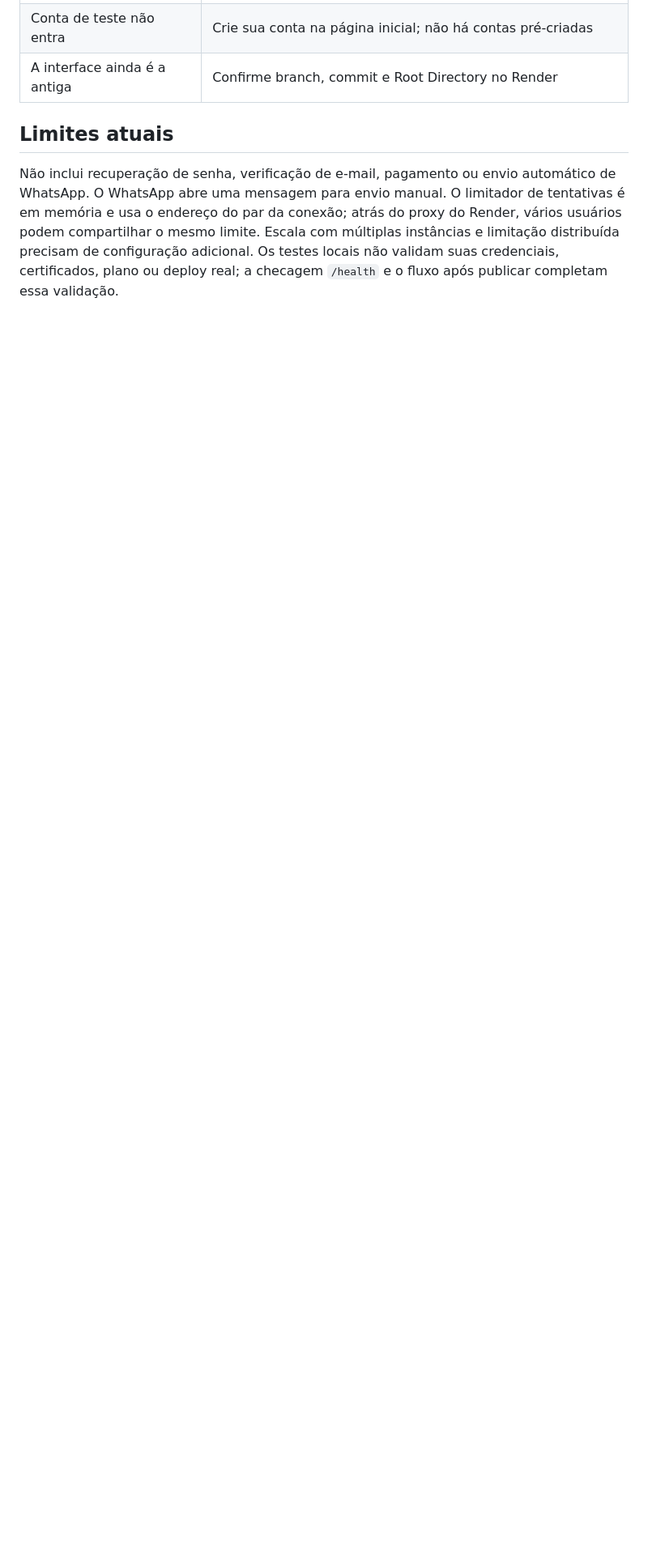
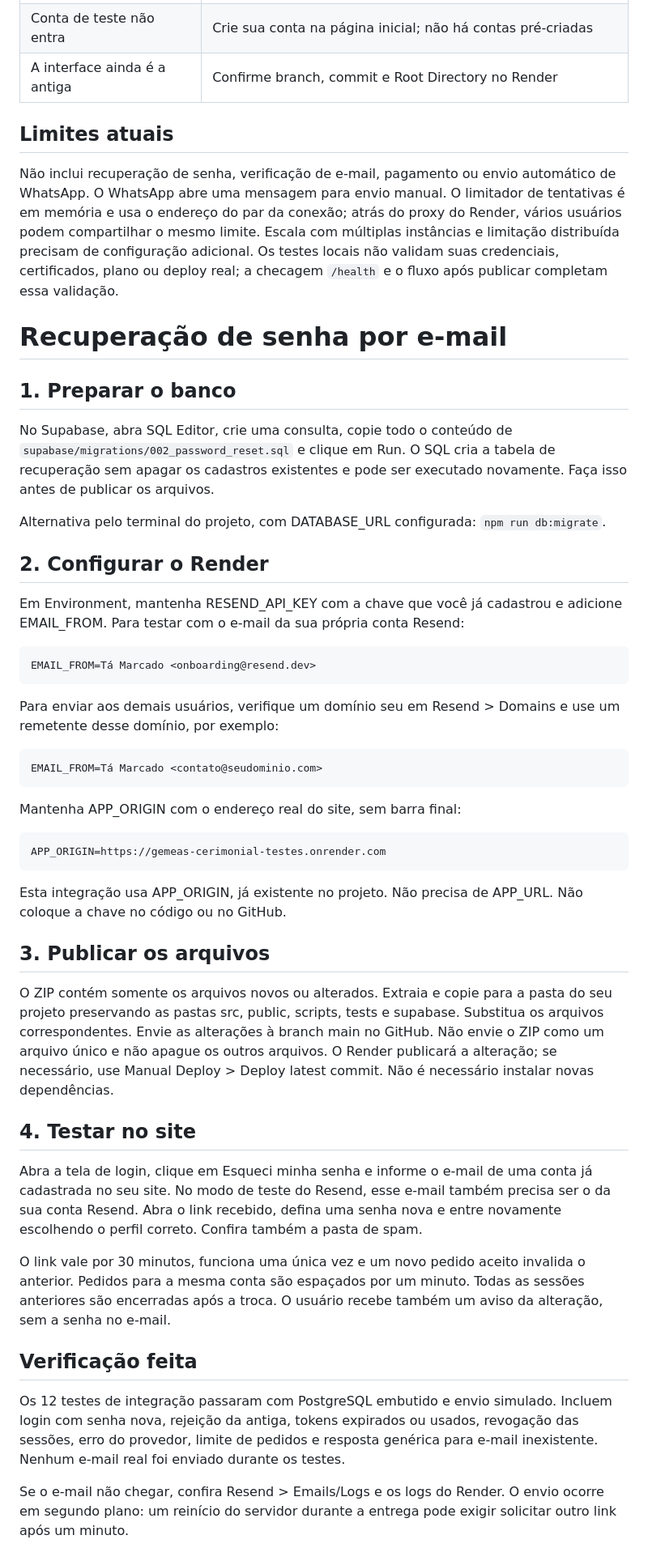
Before and after one commit to Cleitinho074/Gemeas-Cerimonial-Testes, a Markdown page: README.md, the part around the change. Shown at 81% size. Rendered like a GitHub page; blank space fills up the shorter version.

Commit message:
Update README with password recovery process
Add password recovery instructions and testing details.

```diff
--- a/README.md
+++ b/README.md
@@ -128,3 +128,66 @@ Abra `http://localhost:4173`. Não abra o HTML diretamente. O comando de migraç
 ## Limites atuais
 
 Não inclui recuperação de senha, verificação de e-mail, pagamento ou envio automático de WhatsApp. O WhatsApp abre uma mensagem para envio manual. O limitador de tentativas é em memória e usa o endereço do par da conexão; atrás do proxy do Render, vários usuários podem compartilhar o mesmo limite. Escala com múltiplas instâncias e limitação distribuída precisam de configuração adicional. Os testes locais não validam suas credenciais, certificados, plano ou deploy real; a checagem `/health` e o fluxo após publicar completam essa validação.
+
+# Recuperação de senha por e-mail
+
+## 1. Preparar o banco
+
+No Supabase, abra SQL Editor, crie uma consulta, copie todo o conteúdo de
+`supabase/migrations/002_password_reset.sql` e clique em Run.
+O SQL cria a tabela de recuperação sem apagar os cadastros existentes e pode
+ser executado novamente. Faça isso antes de publicar os arquivos.
+
+Alternativa pelo terminal do projeto, com DATABASE_URL configurada: `npm run db:migrate`.
+
+## 2. Configurar o Render
+
+Em Environment, mantenha RESEND_API_KEY com a chave que você já cadastrou e
+adicione EMAIL_FROM. Para testar com o e-mail da sua própria conta Resend:
+
+    EMAIL_FROM=Tá Marcado <onboarding@resend.dev>
+
+Para enviar aos demais usuários, verifique um domínio seu em Resend > Domains
+e use um remetente desse domínio, por exemplo:
+
+    EMAIL_FROM=Tá Marcado <contato@seudominio.com>
+
+Mantenha APP_ORIGIN com o endereço real do site, sem barra final:
+
+    APP_ORIGIN=https://gemeas-cerimonial-testes.onrender.com
+
+Esta integração usa APP_ORIGIN, já existente no projeto. Não precisa de APP_URL.
+Não coloque a chave no código ou no GitHub.
+
+## 3. Publicar os arquivos
+
+O ZIP contém somente os arquivos novos ou alterados. Extraia e copie para a
+pasta do seu projeto preservando as pastas src, public, scripts, tests e supabase.
+Substitua os arquivos correspondentes. Envie as alterações à branch main no
+GitHub. Não envie o ZIP como um arquivo único e não apague os outros arquivos.
+O Render publicará a alteração; se necessário, use Manual Deploy > Deploy latest commit.
+Não é necessário instalar novas dependências.
+
+## 4. Testar no site
+
+Abra a tela de login, clique em Esqueci minha senha e informe o e-mail de uma
+conta já cadastrada no seu site. No modo de teste do Resend, esse e-mail também
+precisa ser o da sua conta Resend.
+Abra o link recebido, defina uma senha nova e entre novamente escolhendo o
+perfil correto. Confira também a pasta de spam.
+
+O link vale por 30 minutos, funciona uma única vez e um novo pedido aceito
+invalida o anterior. Pedidos para a mesma conta são espaçados por um minuto.
+Todas as sessões anteriores são encerradas após a troca. O usuário recebe
+também um aviso da alteração, sem a senha no e-mail.
+
+## Verificação feita
+
+Os 12 testes de integração passaram com PostgreSQL embutido e envio simulado.
+Incluem login com senha nova, rejeição da antiga, tokens expirados ou usados,
+revogação das sessões, erro do provedor, limite de pedidos e resposta genérica
+para e-mail inexistente. Nenhum e-mail real foi enviado durante os testes.
+
+Se o e-mail não chegar, confira Resend > Emails/Logs e os logs do Render.
+O envio ocorre em segundo plano: um reinício do servidor durante a entrega
+pode exigir solicitar outro link após um minuto.
```
